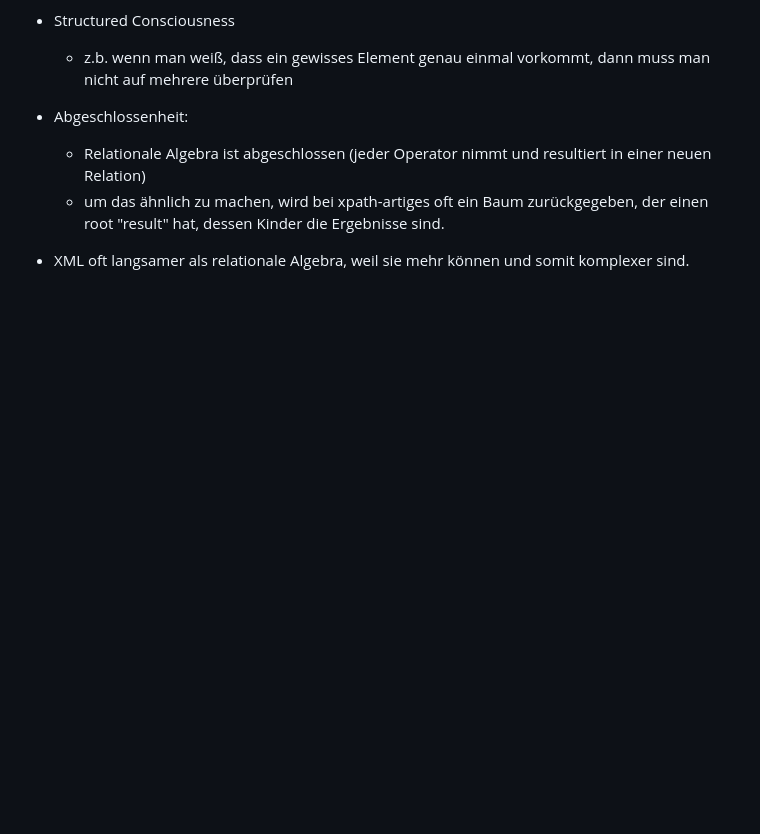
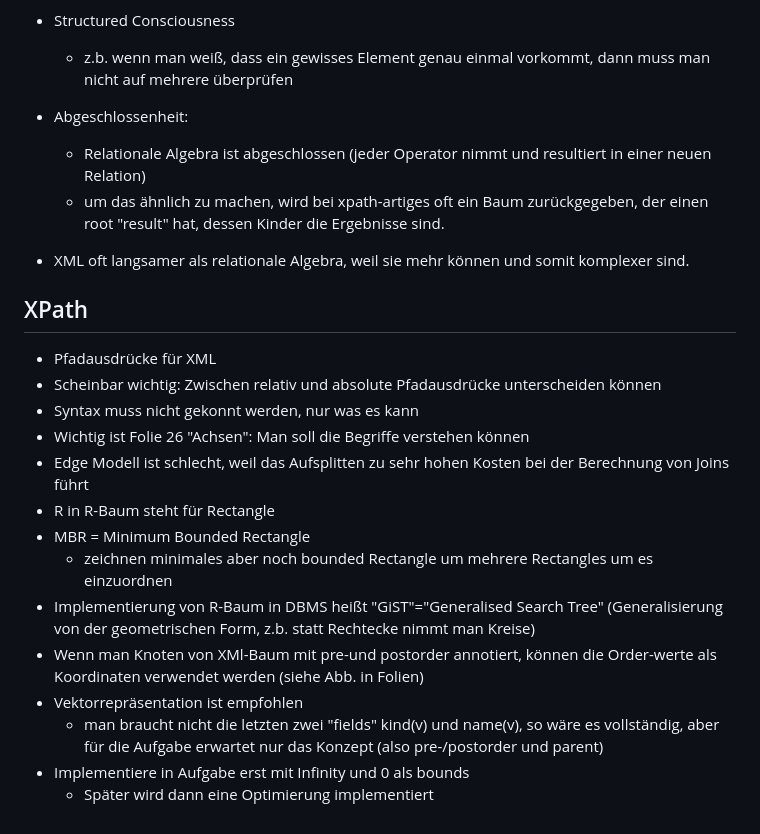
Before and after one commit to MaxM111/jenseits, a Markdown page: notes/notes.md, the part around the change. Rendered like a GitHub page; blank space fills up the shorter version.

Commit message:
update notes with xpath and first algorithms for last project

```diff
--- a/notes/notes.md
+++ b/notes/notes.md
@@ -72,3 +72,19 @@ $$dom(R) = \prod_{a \in A} dom(a)$$
   - um das ähnlich zu machen, wird bei xpath-artiges oft ein Baum zurückgegeben, der einen root "result" hat, dessen Kinder die Ergebnisse sind.
 
 - XML oft langsamer als relationale Algebra, weil sie mehr können und somit komplexer sind.
+
+## XPath
+- Pfadausdrücke für XML
+- Scheinbar wichtig: Zwischen relativ und absolute Pfadausdrücke unterscheiden können
+- Syntax muss nicht gekonnt werden, nur was es kann
+- Wichtig ist Folie 26 "Achsen": Man soll die Begriffe verstehen können
+- Edge Modell ist schlecht, weil das Aufsplitten zu sehr hohen Kosten bei der Berechnung von Joins führt
+- R in R-Baum steht für Rectangle
+- MBR = Minimum Bounded Rectangle
+  - zeichnen minimales aber noch bounded Rectangle um mehrere Rectangles um es einzuordnen
+- Implementierung von R-Baum in DBMS heißt "GiST"="Generalised Search Tree" (Generalisierung von der geometrischen Form, z.b. statt Rechtecke nimmt man Kreise)
+- Wenn man Knoten von XMl-Baum mit pre-und postorder annotiert, können die Order-werte als Koordinaten verwendet werden (siehe Abb. in Folien)
+- Vektorrepräsentation ist empfohlen
+  - man braucht nicht die letzten zwei "fields" kind(v) und name(v), so wäre es vollständig, aber für die Aufgabe erwartet nur das Konzept (also pre-/postorder und parent)
+- Implementiere in Aufgabe erst mit Infinity und 0 als bounds
+  - Später wird dann eine Optimierung implementiert
```
